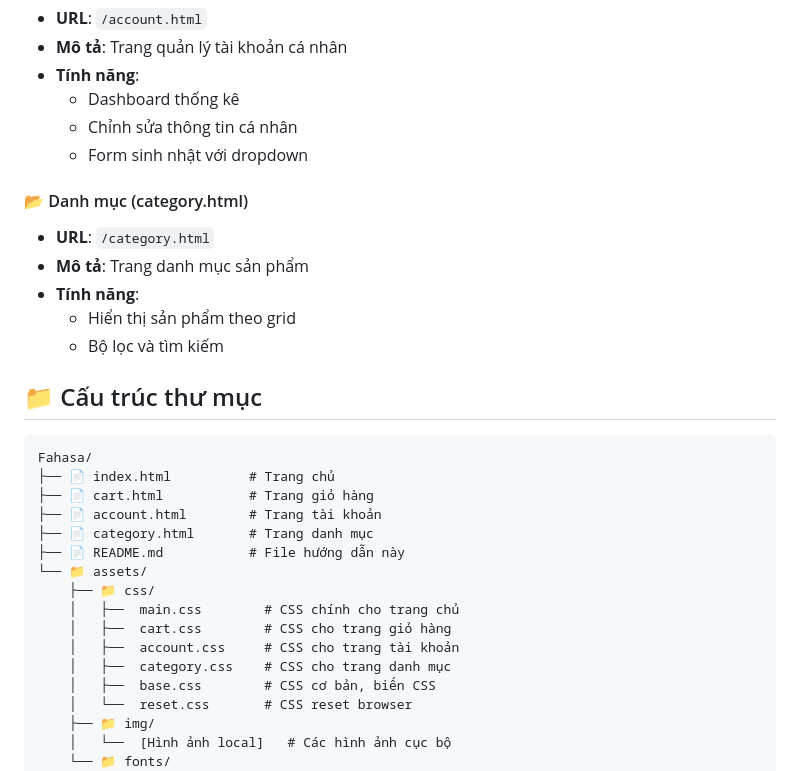
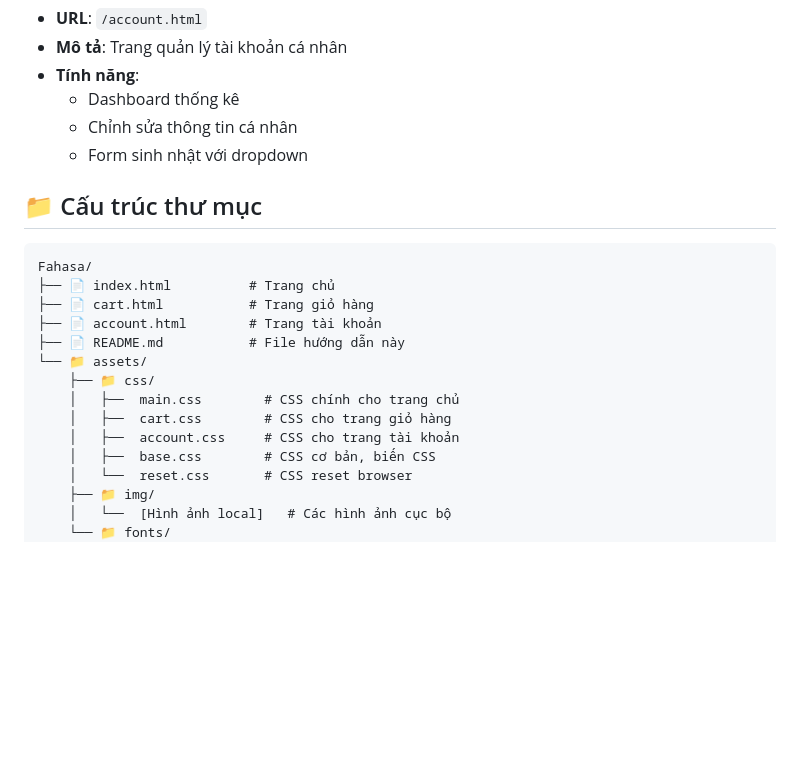
Before and after one commit to quynh-trandiem04/FahasaE-Commerce, a Markdown page: README.md, the part around the change. Rendered like a GitHub page; blank space fills up the shorter version.

````diff
--- a/README.md
+++ b/README.md
@@ -91,14 +91,6 @@ Dự án giao diện website bán sách Fahasa được phát triển bằng HTM
   - Chỉnh sửa thông tin cá nhân
   - Form sinh nhật với dropdown
 
-#### 📂 Danh mục (category.html)
-
-- **URL**: `/category.html`
-- **Mô tả**: Trang danh mục sản phẩm
-- **Tính năng**:
-  - Hiển thị sản phẩm theo grid
-  - Bộ lọc và tìm kiếm
-
 ## 📁 Cấu trúc thư mục
 
 ```
@@ -106,14 +98,12 @@ Fahasa/
 ├── 📄 index.html          # Trang chủ
 ├── 📄 cart.html           # Trang giỏ hàng
 ├── 📄 account.html        # Trang tài khoản
-├── 📄 category.html       # Trang danh mục
 ├── 📄 README.md           # File hướng dẫn này
 └── 📁 assets/
     ├── 📁 css/
     │   ├──  main.css        # CSS chính cho trang chủ
     │   ├──  cart.css        # CSS cho trang giỏ hàng
     │   ├──  account.css     # CSS cho trang tài khoản
-    │   ├──  category.css    # CSS cho trang danh mục
     │   ├──  base.css        # CSS cơ bản, biến CSS
     │   └──  reset.css       # CSS reset browser
     ├── 📁 img/
````
